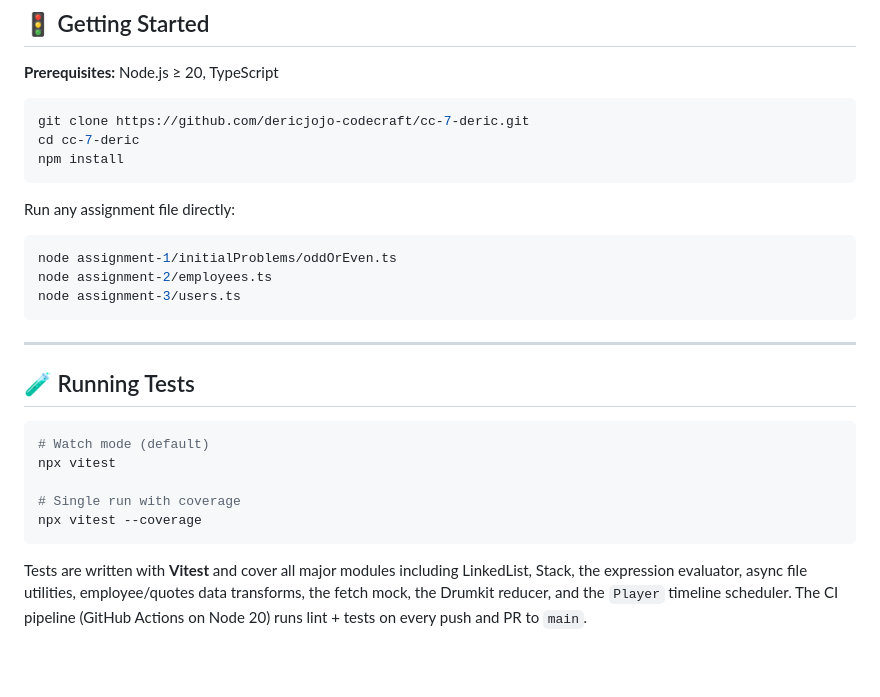
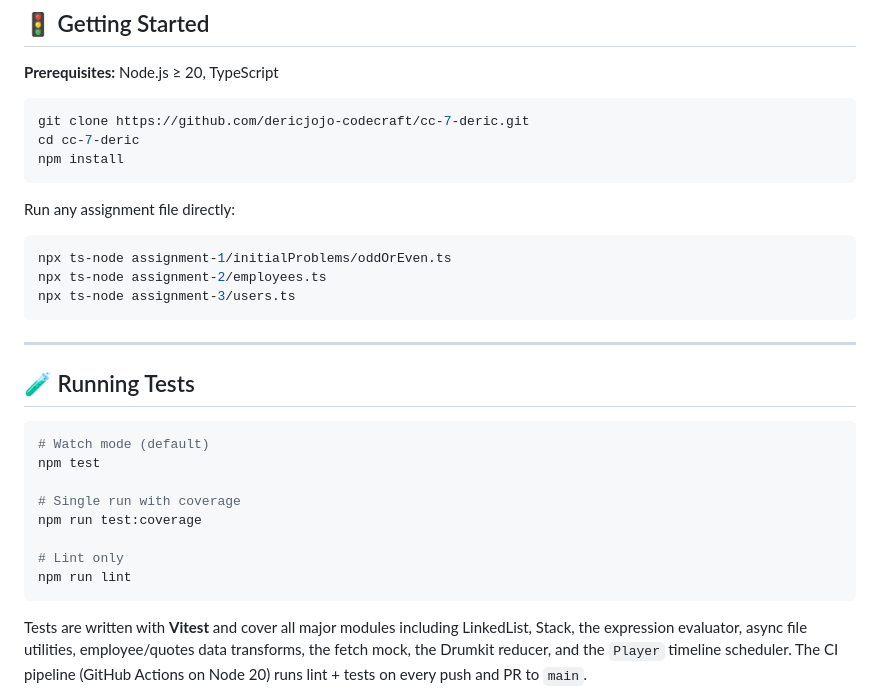
Before and after one commit to dericjojo-codecraft/cc-7-deric, a Markdown page: README.md, the part around one of its changes. GitHub-like rendering; blank space fills up the shorter version.

````diff
--- a/README.md
+++ b/README.md
@@ -375,9 +423,9 @@ npm install
 Run any assignment file directly:
 
 ```bash
-node assignment-1/initialProblems/oddOrEven.ts
-node assignment-2/employees.ts
-node assignment-3/users.ts
+npx ts-node assignment-1/initialProblems/oddOrEven.ts
+npx ts-node assignment-2/employees.ts
+npx ts-node assignment-3/users.ts
 ```
 
 ---
@@ -386,10 +434,13 @@ node assignment-3/users.ts
 
 ```bash
 # Watch mode (default)
-npx vitest
+npm test
 
 # Single run with coverage
-npx vitest --coverage
+npm run test:coverage
+
+# Lint only
+npm run lint
 ```
 
 Tests are written with **Vitest** and cover all major modules including LinkedList, Stack, the expression evaluator, async file utilities, employee/quotes data transforms, the fetch mock, the Drumkit reducer, and the `Player` timeline scheduler. The CI pipeline (GitHub Actions on Node 20) runs lint + tests on every push and PR to `main`.
````
Also changed, not shown: other parts of README.md (+78 -30 lines).
